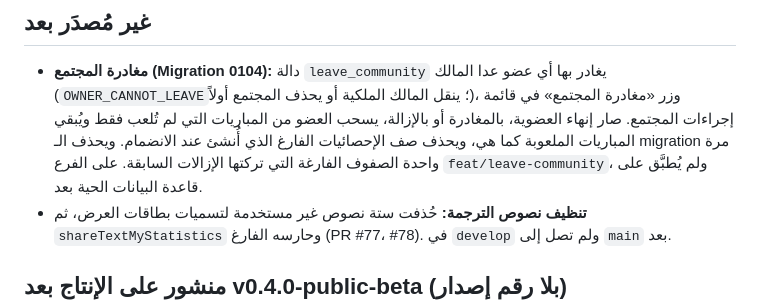
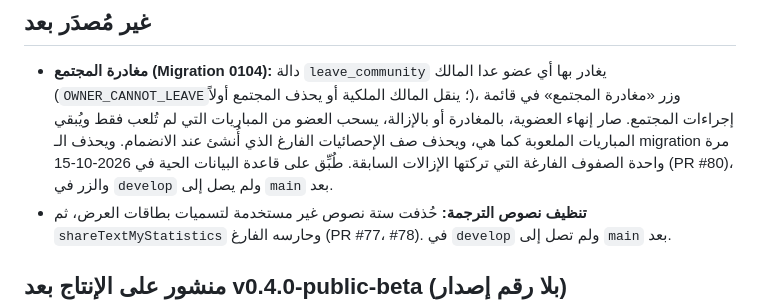
Before and after one commit to YousuFadhil/Go-Play, a Markdown page: CHANGELOG.md, the part around the change. Rendered like a GitHub page.

Commit message:
docs: record that migration 0104 is live
0104 was applied to the live database on 2026-10-15; the CHANGELOG still
said it had not been. The leave button itself is on develop only.

Co-Authored-By: Claude Opus 5.5 <noreply@anthropic.com>

```diff
--- a/CHANGELOG.md
+++ b/CHANGELOG.md
@@ -10,8 +10,8 @@
   «مغادرة المجتمع» في قائمة إجراءات المجتمع. صار إنهاء العضوية، بالمغادرة أو بالإزالة،
   يسحب العضو من المباريات التي لم تُلعب فقط ويُبقي المباريات الملعوبة كما هي، ويحذف صف
   الإحصائيات الفارغ الذي أُنشئ عند الانضمام. ويحذف الـ migration مرة واحدة الصفوف
-  الفارغة التي تركتها الإزالات السابقة. على الفرع `feat/leave-community`، ولم يُطبَّق
-  على قاعدة البيانات الحية بعد.
+  الفارغة التي تركتها الإزالات السابقة. طُبِّق على قاعدة البيانات الحية في
+  2026-10-15 (PR #80)، والزر في `develop` ولم يصل إلى `main` بعد.
 - **تنظيف نصوص الترجمة:** حُذفت ستة نصوص غير مستخدمة لتسميات بطاقات العرض، ثم
   `shareTextMyStatistics` وحارسه الفارغ (PR #77، #78). في `develop` ولم تصل إلى `main` بعد.
 
```
